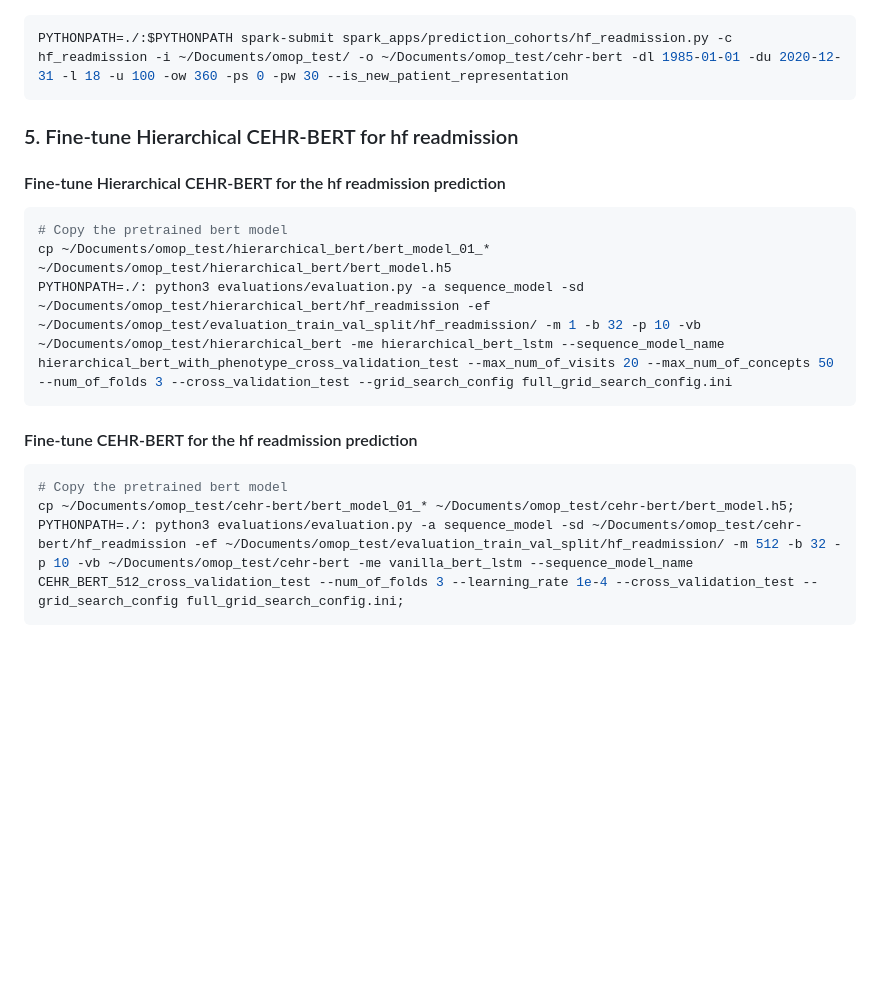
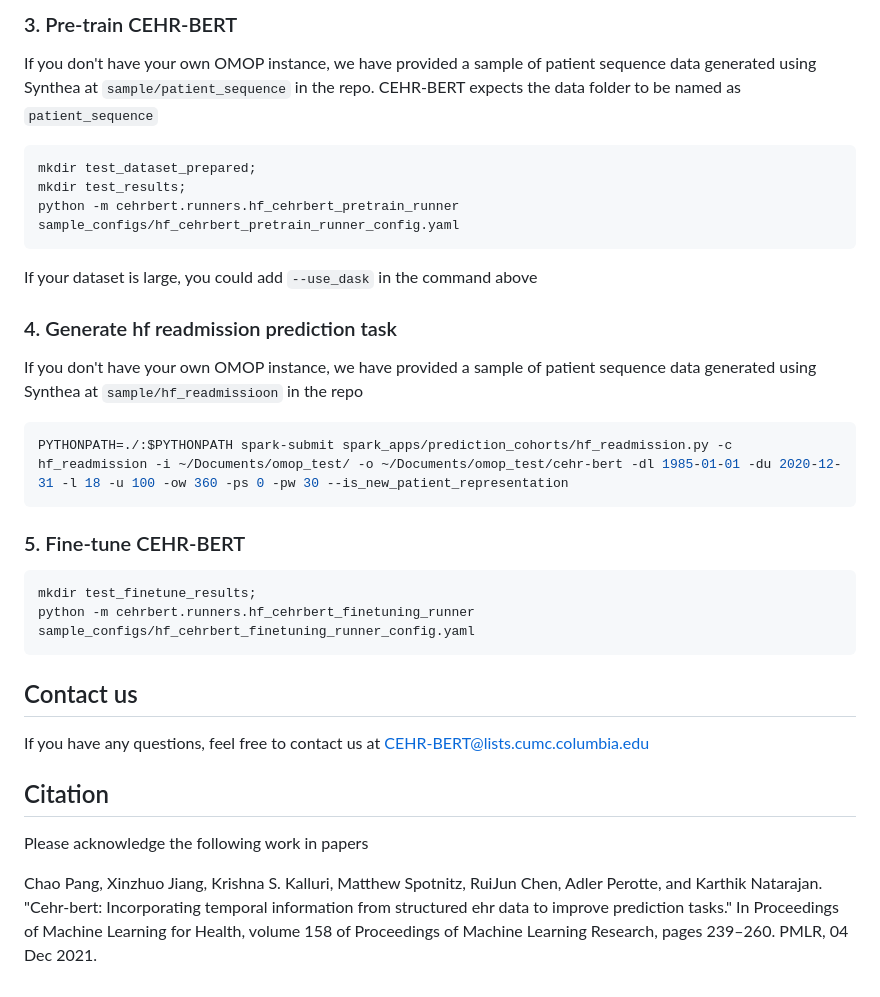
Before and after one commit to cumc-dbmi/cehrbert, a Markdown page: README.md, the part around one of its changes. GitHub-like rendering; blank space fills up the shorter version.

````diff
--- a/README.md
+++ b/README.md
@@ -56,18 +120,40 @@ PYTHONPATH=./:$PYTHONPATH spark-submit spark_apps/prediction_cohorts/hf_readmiss
+### 3. Pre-train CEHR-BERT
+If you don't have your own OMOP instance, we have provided a sample of patient sequence data generated using Synthea
+at `sample/patient_sequence` in the repo. CEHR-BERT expects the data folder to be named as `patient_sequence`
+
+```console
+mkdir test_dataset_prepared;
+mkdir test_results;
+python -m cehrbert.runners.hf_cehrbert_pretrain_runner sample_configs/hf_cehrbert_pretrain_runner_config.yaml
+```
+
+If your dataset is large, you could add ```--use_dask``` in the command above
+
+### 4. Generate hf readmission prediction task
+If you don't have your own OMOP instance, we have provided a sample of patient sequence data generated using Synthea
+at `sample/hf_readmissioon` in the repo
+
 ```console
 PYTHONPATH=./:$PYTHONPATH spark-submit spark_apps/prediction_cohorts/hf_readmission.py -c hf_readmission -i ~/Documents/omop_test/ -o ~/Documents/omop_test/cehr-bert -dl 1985-01-01 -du 2020-12-31 -l 18 -u 100 -ow 360 -ps 0 -pw 30 --is_new_patient_representation
 ```
 
-### 5. Fine-tune Hierarchical CEHR-BERT for hf readmission
-#### Fine-tune Hierarchical CEHR-BERT for the hf readmission prediction
+### 5. Fine-tune CEHR-BERT
+
 ```console
-# Copy the pretrained bert model
-cp ~/Documents/omop_test/hierarchical_bert/bert_model_01_* ~/Documents/omop_test/hierarchical_bert/bert_model.h5
-PYTHONPATH=./: python3 evaluations/evaluation.py -a sequence_model -sd ~/Documents/omop_test/hierarchical_bert/hf_readmission -ef ~/Documents/omop_test/evaluation_train_val_split/hf_readmission/ -m 1 -b 32 -p 10 -vb ~/Documents/omop_test/hierarchical_bert -me hierarchical_bert_lstm --sequence_model_name hierarchical_bert_with_phenotype_cross_validation_test --max_num_of_visits 20 --max_num_of_concepts 50 --num_of_folds 3 --cross_validation_test --grid_search_config full_grid_search_config.ini
+mkdir test_finetune_results;
+python -m cehrbert.runners.hf_cehrbert_finetuning_runner sample_configs/hf_cehrbert_finetuning_runner_config.yaml
 ```
 
-#### Fine-tune CEHR-BERT for the hf readmission prediction
-```console
-# Copy the pretrained bert model
-cp ~/Documents/omop_test/cehr-bert/bert_model_01_* ~/Documents/omop_test/cehr-bert/bert_model.h5;
-PYTHONPATH=./: python3 evaluations/evaluation.py -a sequence_model -sd ~/Documents/omop_test/cehr-bert/hf_readmission -ef ~/Documents/omop_test/evaluation_train_val_split/hf_readmission/ -m 512 -b 32 -p 10 -vb ~/Documents/omop_test/cehr-bert -me vanilla_bert_lstm --sequence_model_name CEHR_BERT_512_cross_validation_test --num_of_folds 3 --learning_rate 1e-4 --cross_validation_test --grid_search_config full_grid_search_config.ini;
-```
+## Contact us
+
+If you have any questions, feel free to contact us at CEHR-BERT@lists.cumc.columbia.edu
+
+## Citation
+
+Please acknowledge the following work in papers
+
+Chao Pang, Xinzhuo Jiang, Krishna S. Kalluri, Matthew Spotnitz, RuiJun Chen, Adler
+Perotte, and Karthik Natarajan. "Cehr-bert: Incorporating temporal information from
+structured ehr data to improve prediction tasks." In Proceedings of Machine Learning for
+Health, volume 158 of Proceedings of Machine Learning Research, pages 239–260. PMLR,
+04 Dec 2021.
````
Also changed, not shown: other parts of README.md (+99 -35 lines), images/cehr_bert_architecture.png (added), images/tokenization_att_generation.png (added), 3 other files.
